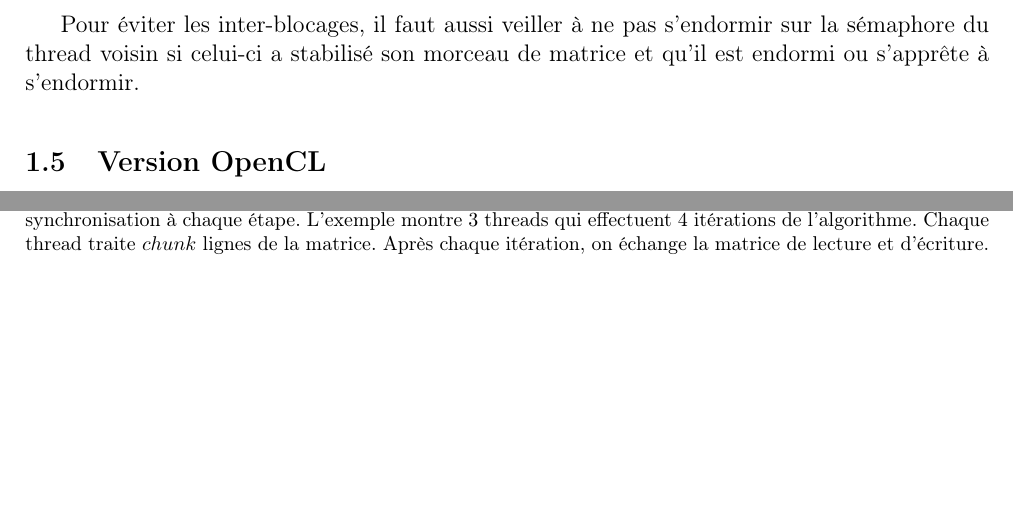
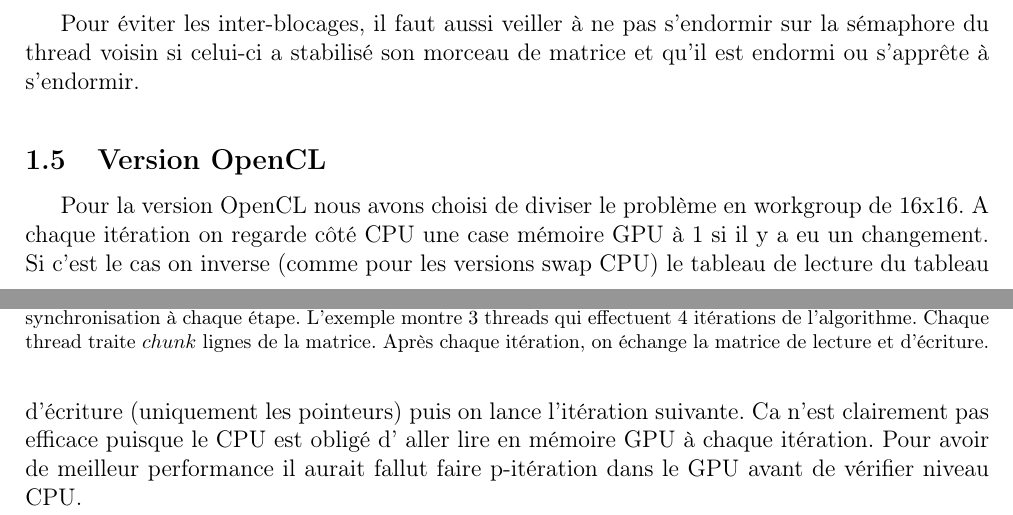
Before and after one commit to La-Loutre/projet-pmg, a LaTeX document (rapport/main.tex, which reads rapport/choix.tex): two parts of pages 5 and 6 of 12, joined at a grey line, cut so that both start at the same text, the shorter picture padded with empty space. Compiled offline with pdfLaTeX.

Commit message:
modif choix

```diff
--- a/rapport/choix.tex
+++ b/rapport/choix.tex
@@ -239,5 +239,17 @@ son morceau de matrice et qu'il est endormi ou s'apprête à s'endormir.
 \medskip
 
 \subsection{Version OpenCL}
+Pour la version OpenCL nous avons choisi de diviser le problème en
+workgroup de 16x16. A chaque itération on regarde côté CPU une case
+mémoire GPU à 1 si il y a eu un changement. Si c'est le cas on inverse
+(comme pour les versions swap CPU) le tableau de lecture du tableau
+d'écriture (uniquement les pointeurs) puis on lance l'itération
+suivante. Ca n'est clairement pas efficace puisque le CPU est obligé
+d' aller lire en mémoire GPU à chaque itération. Pour avoir de
+meilleur performance il aurait fallut faire p-itération dans le GPU
+avant de vérifier niveau CPU.
+
+
+
 
 % TODO:
```
